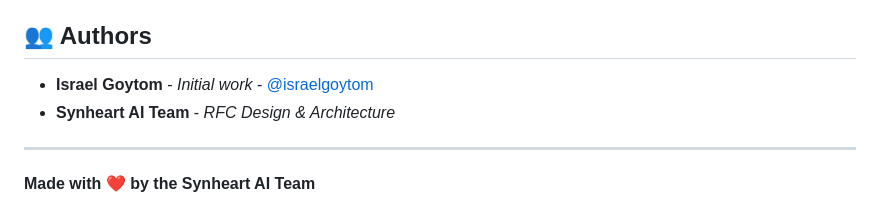
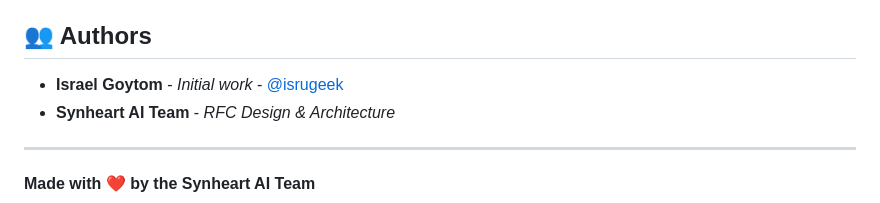
Before and after one commit to synheart-ai/synheart-wear, a Markdown page: README.md, the part around the change. Rendered like a GitHub page.

```diff
--- a/README.md
+++ b/README.md
@@ -259,7 +259,7 @@ This project is licensed under the MIT License - see the [LICENSE](LICENSE) file
 
 ## 👥 Authors
 
-- **Israel Goytom** - *Initial work* - [@israelgoytom](https://github.com/isrugeek)
+- **Israel Goytom** - *Initial work* - [@isrugeek](https://github.com/isrugeek)
 - **Synheart AI Team** - *RFC Design & Architecture*
 
 ---
```
